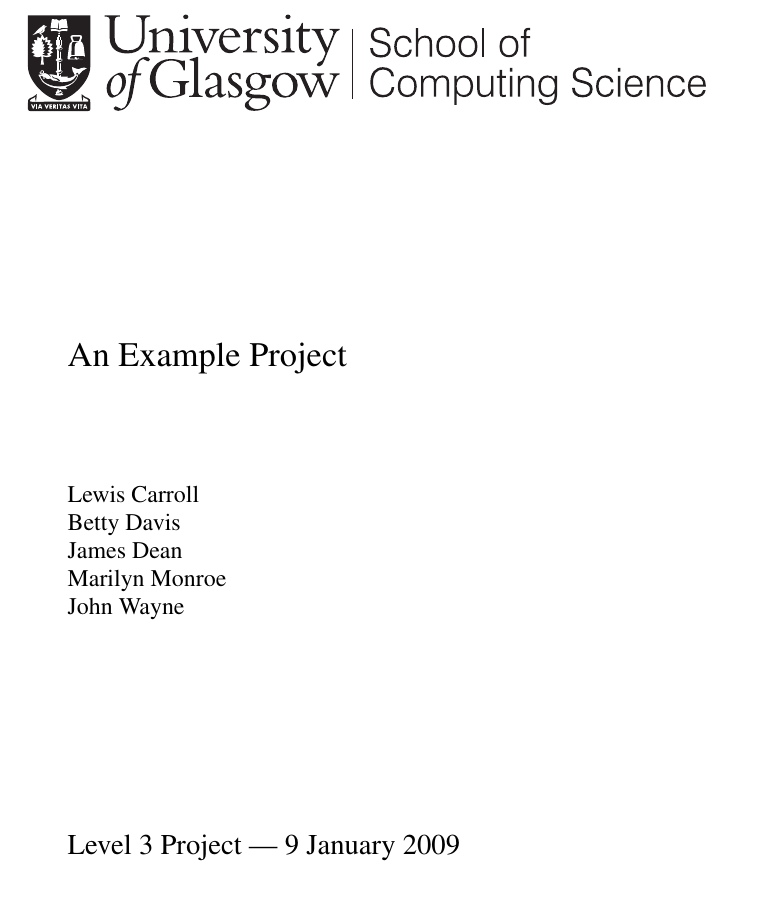
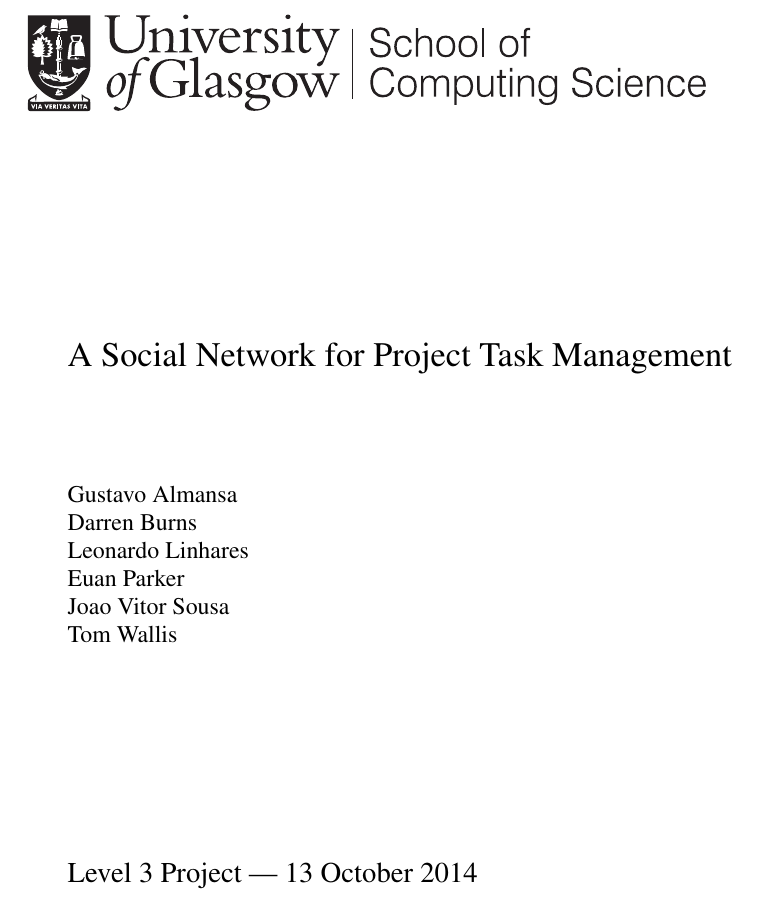
Before and after one commit to darrenburns/TeamProject3, a LaTeX thesis (dissertation/example.tex): part of page 1 of 13, cut at the place of the change. Compiled offline with pdfLaTeX.

Commit message:
Cover page of report

```diff
--- a/dissertation/example.tex
+++ b/dissertation/example.tex
@@ -1,18 +1,15 @@
-% This example An LaTeX document showing how to use the l3proj class to
-% write your report. Use pdflatex and bibtex to process the file, creating
-% a PDF file as output (there is no need to use dvips when using pdflatex).
-
-% Modified
 
 \documentclass{l3proj}
 \begin{document}
-\title{An Example Project}
-\author{Lewis Carroll \\
-        Betty Davis \\
-        James Dean \\
-        Marilyn Monroe \\
-        John Wayne}
-\date{9 January 2009}
+\title{A Social Network for Project Task Management}
+\author{Gustavo Almansa\\
+        Darren Burns \\
+        Leonardo Linhares \\
+        Euan Parker \\
+        Joao Vitor Sousa \\
+	Tom Wallis \\
+}
+\date{13 October 2014}
 \maketitle
 \begin{abstract}
 
```
